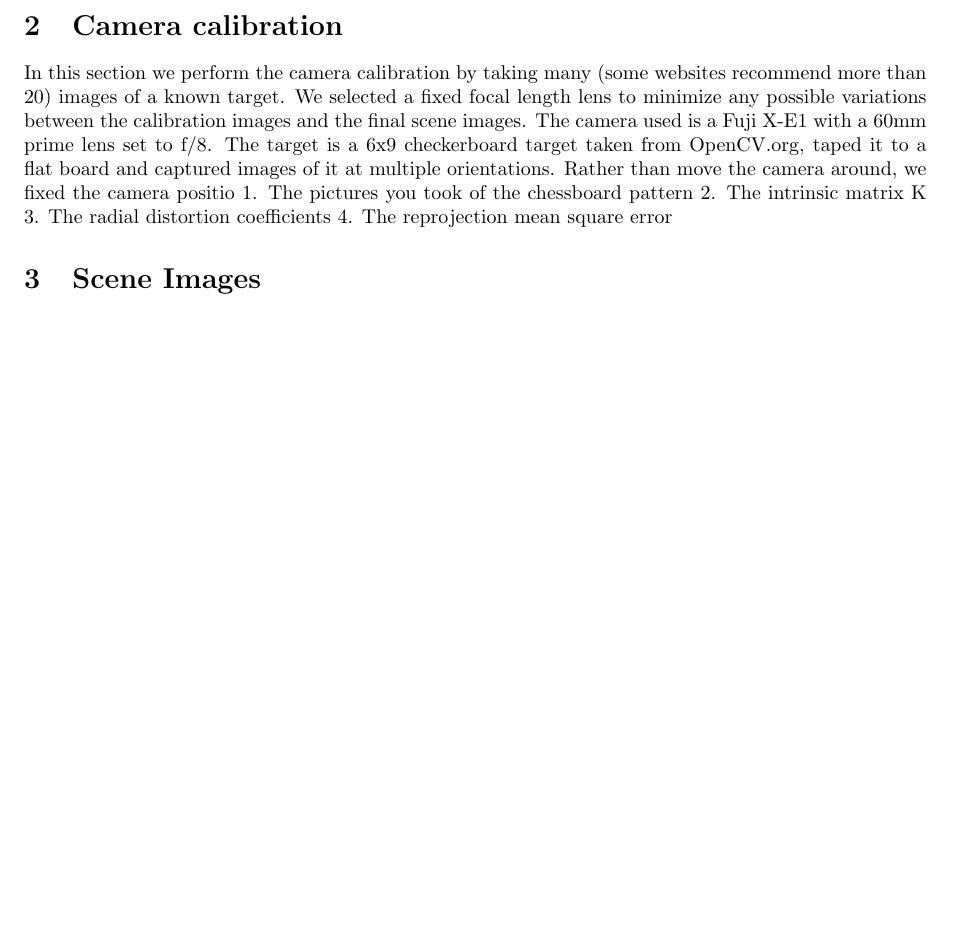
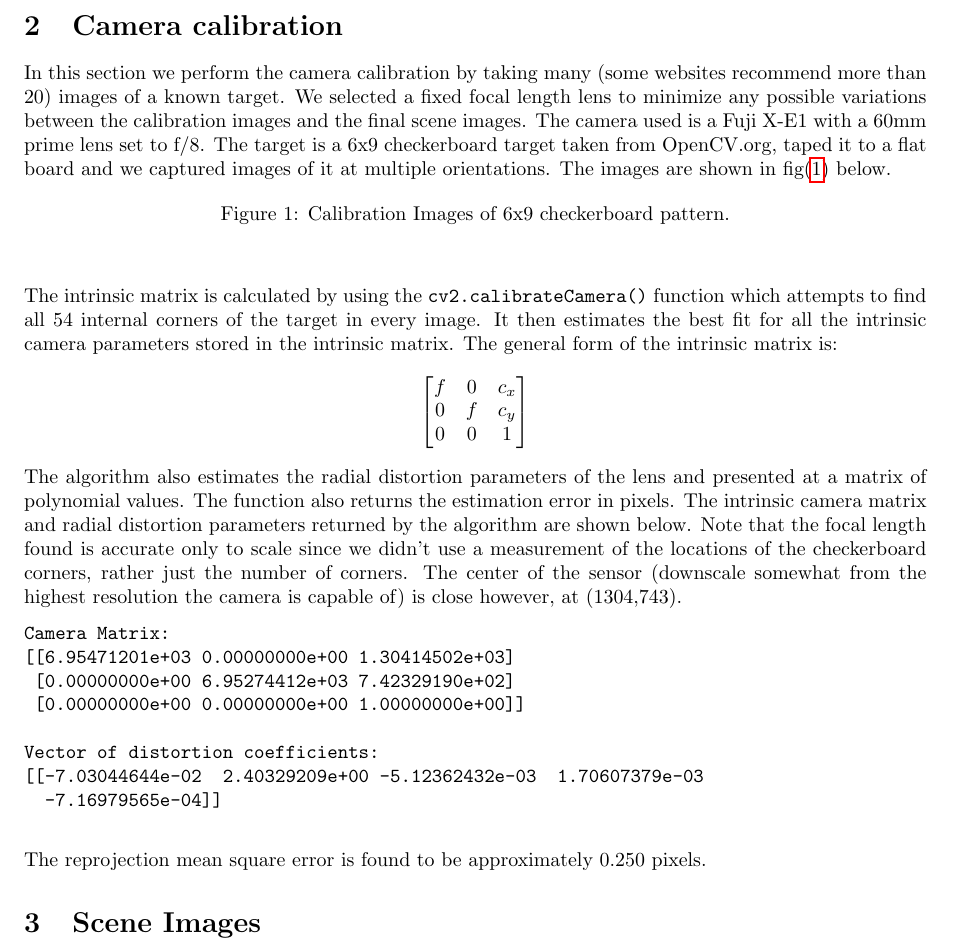
Before and after one commit to caiespin/Plane-sweeping_2-View_Stereo, a LaTeX document (report/report.tex): part of page 2 of 2 before the commit and part of page 2 of 3 after it, cut so that both start at the same text, the shorter picture padded with empty space. Compiled offline with pdfLaTeX.

Commit message:
next section written in report

```diff
--- a/report/report.tex
+++ b/report/report.tex
@@ -18,6 +18,7 @@
 \usepackage{float}
 \usepackage{subcaption}
 \usepackage{placeins}
+\usepackage{graphicx}
 
 
 \newcommand*\widefbox[1]{\fbox{\hspace{2em}#1\hspace{2em}}}
@@ -51,8 +52,30 @@ The relative orientation of the two cameras, known as the relative camera pose,
 Finally, in Part 4 we implement the sweeping-stereo approach to calculating a depth map.  This is done by determining the depth of each feature point using the relative camera pose.  We then calculate the minimum and maximum depth in the scene and divide the three dimensional volume into 20 discrete planes spanning the depth of the image. We then warp one image using the plane parameters to generate the homography that translates a planar image in one reference system to the other. For each plane we determine which pixels coincide using an absolute difference between the images and finding the minimum value--where these pixels overlap with the reference image we can safely assign a depth to those pixels.  This is done for every pixel over all 20 warped images until the minimum is found. Finally, we convert these depths values into a gray scale eight bit integer and display a depth map.  Note the depth is relative to the baseline of the two vantage points.
 %====================================Part 1=======================================
 \section{Camera calibration}
-In this section we perform the camera calibration by taking many (some websites recommend more than 20) images of a known target.  We selected a fixed focal length lens to minimize any possible variations between the calibration images and the final scene images. The camera used is a Fuji X-E1 with a 60mm prime lens set to f/8.  The target is a 6x9 checkerboard target taken from OpenCV.org, taped it to a flat board and captured images of it at multiple orientations.  Rather than move the camera around, we fixed the camera positio
-1. The pictures you took of the chessboard pattern
-2. The intrinsic matrix K
-3. The radial distortion coefficients
-4. The reprojection mean square error
+In this section we perform the camera calibration by taking many (some websites recommend more than 20) images of a known target.  We selected a fixed focal length lens to minimize any possible variations between the calibration images and the final scene images. The camera used is a Fuji X-E1 with a 60mm prime lens set to f/8.  The target is a 6x9 checkerboard target taken from OpenCV.org, taped it to a flat board and we captured images of it at multiple orientations.  The images are shown in fig(\ref{fig:chkbd}) below.
+ \begin{figure}[htb!]
+%    \includegraphics[width=\textwidth]{}
+    \caption{Calibration Images of 6x9 checkerboard pattern.}
+    \label{fig:chkbd}
+\end{figure}
+\FloatBarrier
+The intrinsic matrix is calculated by using the \verb|cv2.calibrateCamera()| function which attempts to find all 54 internal corners of the target in every image.  It then estimates the best fit for all the intrinsic camera parameters stored in the intrinsic matrix.  The general form of the intrinsic matrix is:
+\begin{align*}
+	\begin{bmatrix}
+		f & 0 & c_x\\
+		0 & f & c_y\\
+		0 & 0 & 1
+	\end{bmatrix}
+\end{align*}
+The algorithm also estimates the radial distortion parameters of the lens and presented at a matrix of polynomial values.  The function also returns the estimation error in pixels.  The  intrinsic camera matrix and radial distortion parameters returned by the algorithm are shown below.  Note that the focal length found is accurate only to scale since we didn't use a measurement of the locations of the checkerboard corners, rather just the number of corners. The center of the sensor (downscale somewhat from the highest resolution the camera is capable of) is close however, at (1304,743).
+\begin{verbatim}
+Camera Matrix:
+[[6.95471201e+03 0.00000000e+00 1.30414502e+03]
+ [0.00000000e+00 6.95274412e+03 7.42329190e+02]
+ [0.00000000e+00 0.00000000e+00 1.00000000e+00]]
+
+Vector of distortion coefficients:
+[[-7.03044644e-02  2.40329209e+00 -5.12362432e-03  1.70607379e-03
+  -7.16979565e-04]]
+ \end{verbatim}
+ The reprojection mean square error is found to be approximately 0.250 pixels.
@@ -61,3 +101,5 @@ In this section we perform the camera calibration by taking many (some websites
+\FloatBarrier
+
 %====================================Part 3=======================================
 \section{Relative Camera Pose}
 1.Epipolar lines
```
Also changed, not shown: report/report.pdf, report/report.tex (17 more changed lines), 3 other files.
